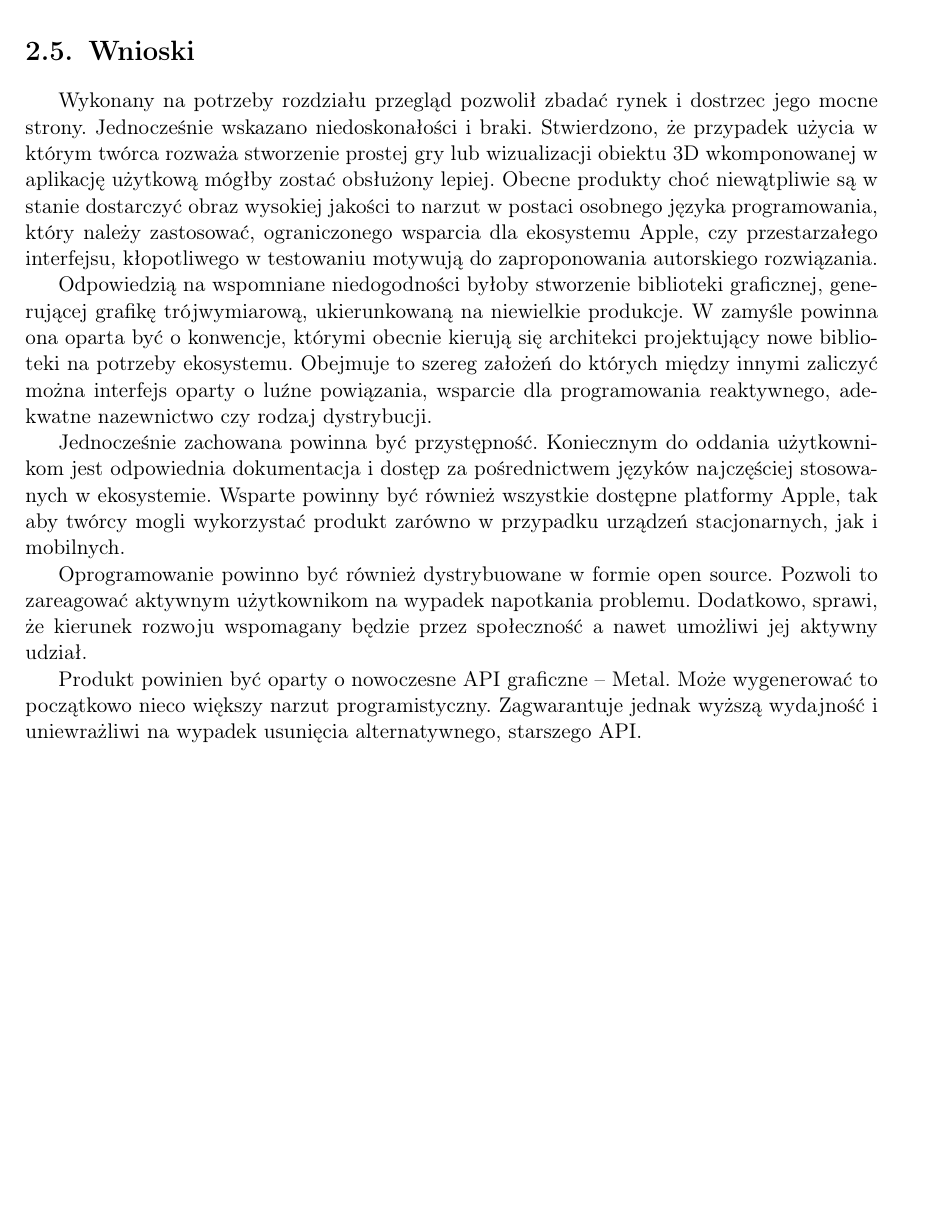
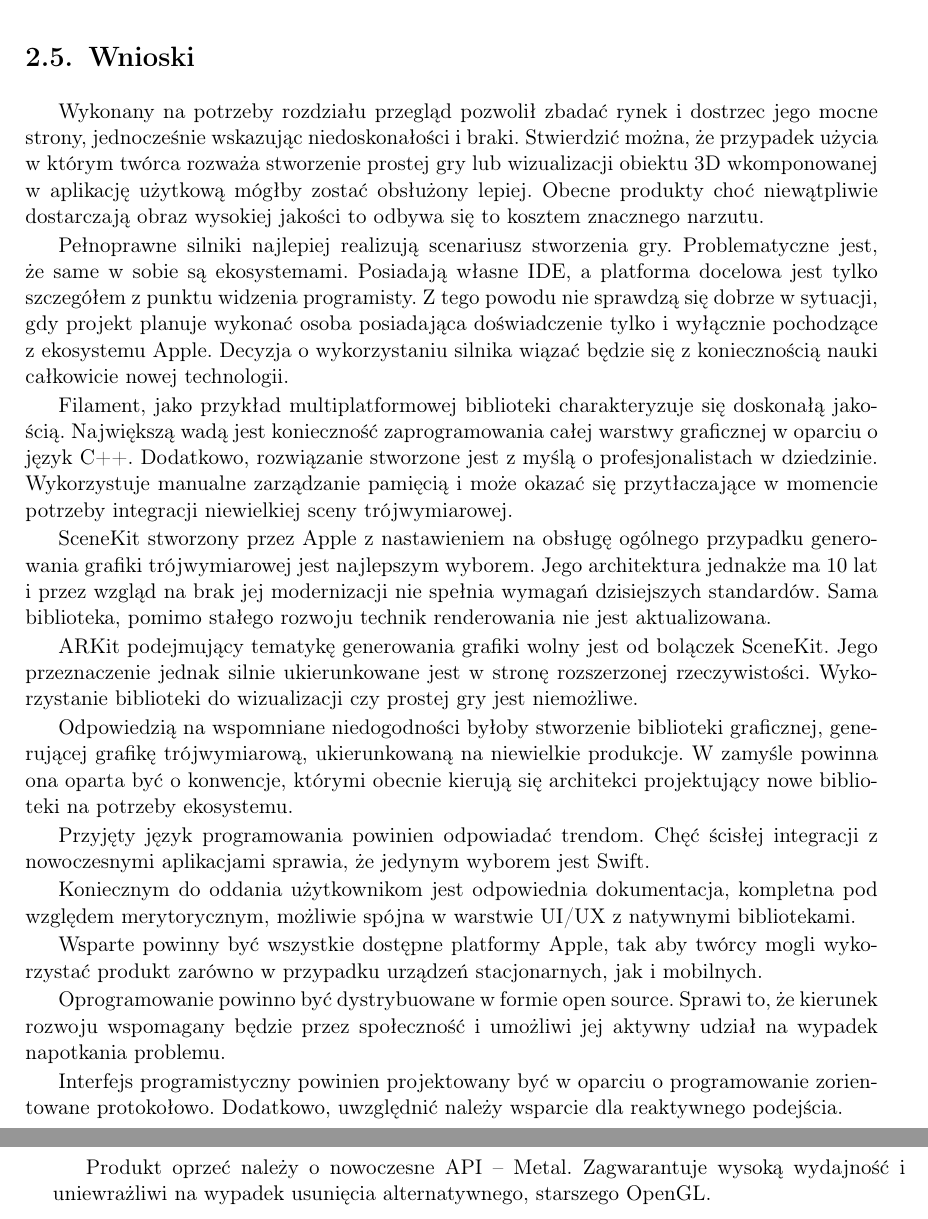
Before and after one commit to P0rc3lain/Master-s-thesis, a LaTeX thesis (master-s-thesis.tex, which reads chapters/available_solutions/summary.tex): part of page 44 of 66 before the commit and two parts of pages 44 and 45 of 68 after it, the two joined at a grey line, cut so that both start at the same text, the shorter picture padded with empty space. Compiled offline with pdfLaTeX.

Commit message:
Enhance summary

```diff
--- a/chapters/available_solutions/summary.tex
+++ b/chapters/available_solutions/summary.tex
@@ -1,25 +1,46 @@
 \section{Wnioski}
-Wykonany na potrzeby rozdziału przegląd pozwolił zbadać rynek i dostrzec jego mocne strony.
-Jednocześnie wskazano niedoskonałości i braki.
-Stwierdzono, że przypadek użycia w którym twórca rozważa stworzenie prostej gry lub wizualizacji obiektu 3D wkomponowanej w aplikację użytkową mógłby zostać obsłużony lepiej.
-Obecne produkty choć niewątpliwie są w stanie dostarczyć obraz wysokiej jakości to narzut w postaci osobnego języka programowania, który należy zastosować, ograniczonego wsparcia dla ekosystemu Apple, czy przestarzałego interfejsu, kłopotliwego w testowaniu motywują do zaproponowania autorskiego rozwiązania.
+Wykonany na potrzeby rozdziału przegląd pozwolił zbadać rynek i dostrzec jego mocne strony, jednocześnie wskazując niedoskonałości i braki.
+Stwierdzić można, że przypadek użycia w którym twórca rozważa stworzenie prostej gry lub wizualizacji obiektu 3D wkomponowanej w aplikację użytkową mógłby zostać obsłużony lepiej.
+Obecne produkty choć niewątpliwie dostarczają obraz wysokiej jakości to odbywa się to kosztem znacznego narzutu.
+\par
+Pełnoprawne silniki najlepiej realizują scenariusz stworzenia gry.
+Problematyczne jest, że same w sobie są ekosystemami.
+Posiadają własne IDE, a platforma docelowa jest tylko szczegółem z punktu widzenia programisty.
+Z tego powodu nie sprawdzą się dobrze w sytuacji, gdy projekt planuje wykonać osoba posiadająca doświadczenie tylko i wyłącznie pochodzące z ekosystemu Apple.
+Decyzja o wykorzystaniu silnika wiązać będzie się z koniecznością nauki całkowicie nowej technologii.
+\par
+Filament, jako przykład multiplatformowej biblioteki charakteryzuje się doskonałą jakością.
+Największą wadą jest konieczność zaprogramowania całej warstwy graficznej w oparciu o język C++.
+Dodatkowo, rozwiązanie stworzone jest z myślą o profesjonalistach w dziedzinie.
+Wykorzystuje manualne zarządzanie pamięcią i może okazać się przytłaczające w momencie potrzeby integracji niewielkiej sceny trójwymiarowej.
+\par
+SceneKit stworzony przez Apple z nastawieniem na obsługę ogólnego przypadku generowania grafiki trójwymiarowej jest najlepszym wyborem.
+Jego architektura jednakże ma 10 lat i przez wzgląd na brak jej modernizacji nie spełnia wymagań dzisiejszych standardów.
+Sama biblioteka, pomimo stałego rozwoju technik renderowania nie jest aktualizowana.
+\par
+ARKit podejmujący tematykę generowania grafiki wolny jest od bolączek SceneKit.
+Jego przeznaczenie jednak silnie ukierunkowane jest w stronę rozszerzonej rzeczywistości.
+Wykorzystanie biblioteki do wizualizacji czy prostej gry jest niemożliwe.
 \par
 Odpowiedzią na wspomniane niedogodności byłoby stworzenie biblioteki graficznej, generującej grafikę trójwymiarową, ukierunkowaną na niewielkie produkcje.
 W zamyśle powinna ona oparta być o konwencje, którymi obecnie kierują się architekci projektujący nowe biblioteki na potrzeby ekosystemu.
-Obejmuje to szereg założeń do których między innymi zaliczyć można interfejs oparty o luźne powiązania, wsparcie dla programowania reaktywnego, adekwatne nazewnictwo czy rodzaj dystrybucji.
 \par
-Jednocześnie zachowana powinna być przystępność.
-Koniecznym do oddania użytkownikom jest odpowiednia dokumentacja i dostęp za pośrednictwem języków najczęściej stosowanych w ekosystemie.
-Wsparte powinny być również wszystkie dostępne platformy Apple, tak aby twórcy mogli wykorzystać produkt zarówno w przypadku urządzeń stacjonarnych, jak i mobilnych.
+Przyjęty język programowania powinien odpowiadać trendom.
+Chęć ścisłej integracji z nowoczesnymi aplikacjami sprawia, że jedynym wyborem jest Swift.
 \par
-Oprogramowanie powinno być również dystrybuowane w formie open source.
-Pozwoli to zareagować aktywnym użytkownikom na wypadek napotkania problemu.
-Dodatkowo, sprawi, że kierunek rozwoju wspomagany będzie przez społeczność a nawet umożliwi jej aktywny udział.
+Koniecznym do oddania użytkownikom jest odpowiednia dokumentacja, kompletna pod względem merytorycznym, możliwie spójna w warstwie UI/UX z natywnymi bibliotekami.
 \par
-Produkt powinien być oparty o nowoczesne API graficzne \longpause Metal.
-Może wygenerować to początkowo nieco większy narzut programistyczny.
-Zagwarantuje jednak wyższą wydajność i uniewrażliwi na wypadek usunięcia alternatywnego, starszego API.
-% Powinienem wspomnieć, że architektura opara będzie o protocol programing i w głównej mierze będę czerpał z książki game engine architecture
+Wsparte powinny być wszystkie dostępne platformy Apple, tak aby twórcy mogli wykorzystać produkt zarówno w przypadku urządzeń stacjonarnych, jak i mobilnych.
+\par
+Oprogramowanie powinno być dystrybuowane w formie open source.
+Sprawi to, że kierunek rozwoju wspomagany będzie przez społeczność i umożliwi jej aktywny udział na wypadek napotkania problemu.
+\par
+Interfejs programistyczny powinien projektowany być w oparciu o programowanie zorientowane protokołowo.
+Dodatkowo, uwzględnić należy wsparcie dla reaktywnego podejścia.
+\par
+Produkt oprzeć należy o nowoczesne API \longpause Metal.
+Zagwarantuje wysoką wydajność i uniewrażliwi na wypadek usunięcia alternatywnego, starszego OpenGL.
+% Powinienem wspomnieć, że w głównej mierze będę czerpał z książki game engine architecture
 % Jako referencja do obsługi API programistycznego skorzystam z Metal by tutorials
 % Sam model oświetlenia będzie zaczerpnięty z disneya
 % Samo programowanie języka to od apple
```
